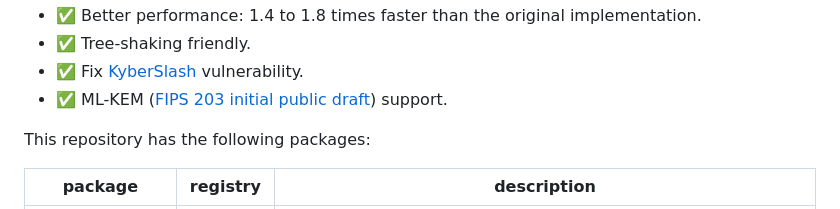
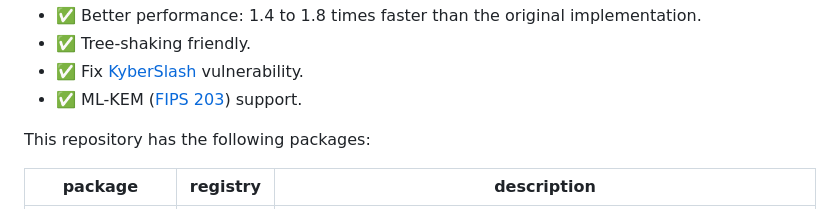
Before and after one commit to dajiaji/crystals-kyber-js, a Markdown page: README.md, the part around the change. GitHub-like rendering.

Commit message:
Update FIPS 203 link from ipd to final.

```diff
--- a/README.md
+++ b/README.md
@@ -37,9 +37,7 @@ but includes the following improvements:
   implementation.
 - ✅ Tree-shaking friendly.
 - ✅ Fix [KyberSlash](https://kyberslash.cr.yp.to/index.html) vulnerability.
-- ✅ ML-KEM
-  ([FIPS 203 initial public draft](https://csrc.nist.gov/pubs/fips/203/ipd))
-  support.
+- ✅ ML-KEM ([FIPS 203](https://csrc.nist.gov/pubs/fips/203/final)) support.
 
 This repository has the following packages:
 
```
